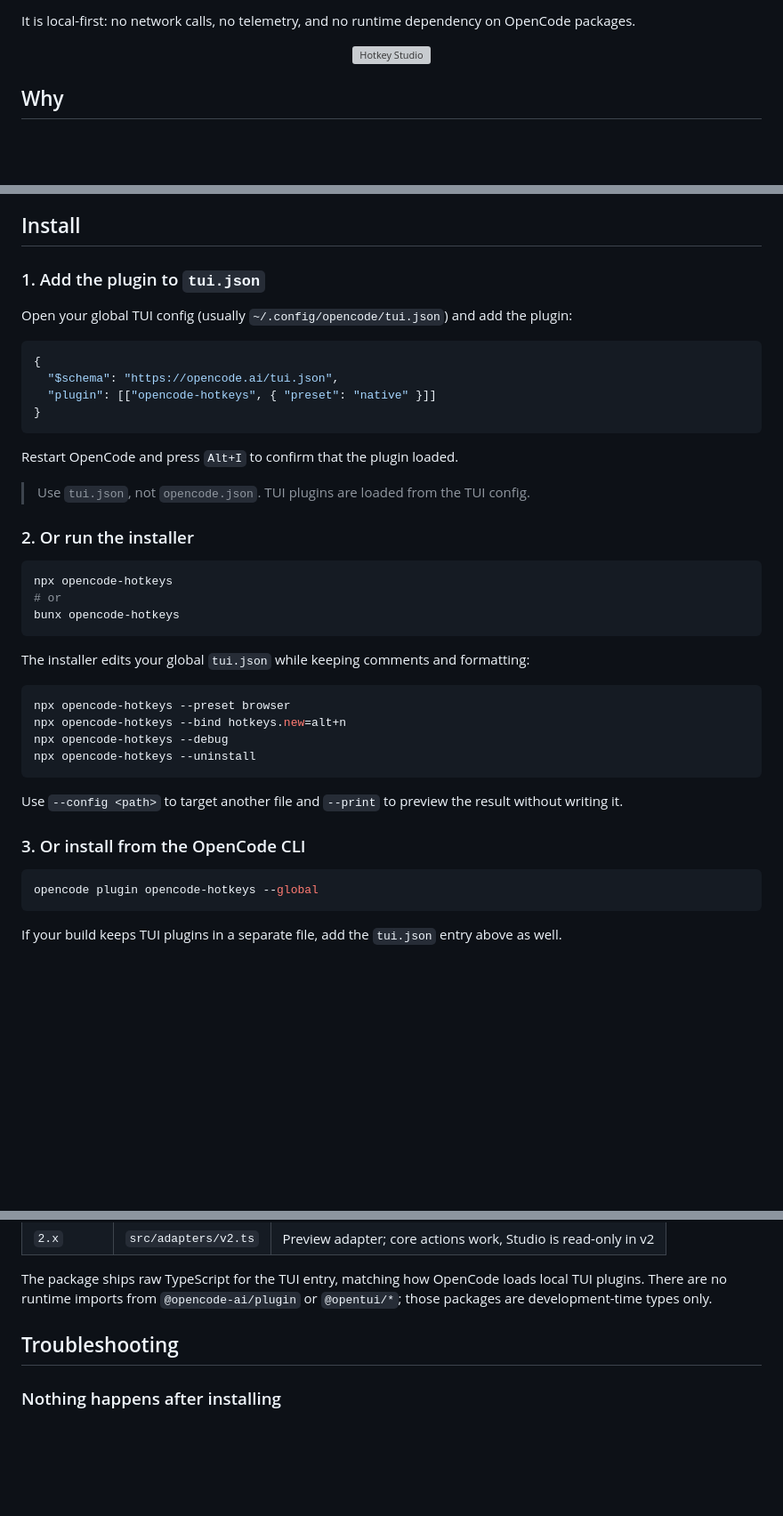
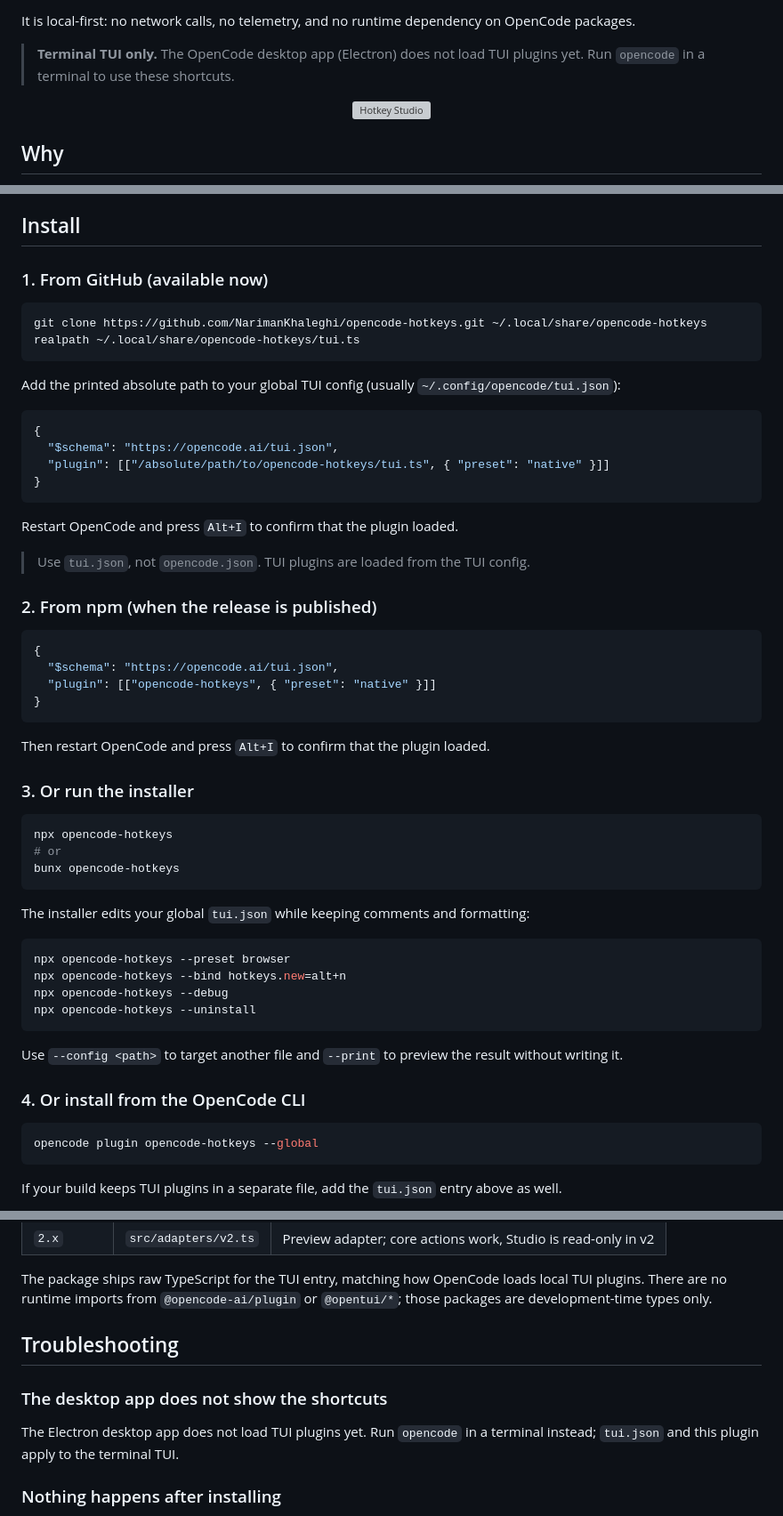
Before and after one commit to NarimanKhaleghi/opencode-hotkeys, a Markdown page: README.md, 3 parts joined by grey strips. Shown at 89% size. Drawn GitHub-style; blank space fills up the shorter version; grey boxes are pictures that could not be loaded.

````diff
--- a/README.md
+++ b/README.md
@@ -38,6 +38,8 @@
 
 It is local-first: no network calls, no telemetry, and no runtime dependency on OpenCode packages.
 
+> **Terminal TUI only.** The OpenCode desktop app (Electron) does not load TUI plugins yet. Run `opencode` in a terminal to use these shortcuts.
+
 <p align="center">
   <img src="assets/hotkey-studio.svg" alt="Hotkey Studio" width="86%">
 </p>
@@ -54,9 +56,27 @@ OpenCode is excellent at keeping many sessions alive, but switching between them
 
 ## Install
 
-### 1. Add the plugin to `tui.json`
+### 1. From GitHub (available now)
 
-Open your global TUI config (usually `~/.config/opencode/tui.json`) and add the plugin:
+```bash
+git clone https://github.com/NarimanKhaleghi/opencode-hotkeys.git ~/.local/share/opencode-hotkeys
+realpath ~/.local/share/opencode-hotkeys/tui.ts
+```
+
+Add the printed absolute path to your global TUI config (usually `~/.config/opencode/tui.json`):
+
+```json
+{
+  "$schema": "https://opencode.ai/tui.json",
+  "plugin": [["/absolute/path/to/opencode-hotkeys/tui.ts", { "preset": "native" }]]
+}
+```
+
+Restart OpenCode and press `Alt+I` to confirm that the plugin loaded.
+
+> Use `tui.json`, not `opencode.json`. TUI plugins are loaded from the TUI config.
+
+### 2. From npm (when the release is published)
 
 ```json
 {
@@ -65,11 +85,9 @@ Open your global TUI config (usually `~/.config/opencode/tui.json`) and add the
 }
 ```
 
-Restart OpenCode and press `Alt+I` to confirm that the plugin loaded.
+Then restart OpenCode and press `Alt+I` to confirm that the plugin loaded.
 
-> Use `tui.json`, not `opencode.json`. TUI plugins are loaded from the TUI config.
-
-### 2. Or run the installer
+### 3. Or run the installer
 
 ```bash
 npx opencode-hotkeys
@@ -88,7 +106,7 @@ npx opencode-hotkeys --uninstall
 
 Use `--config <path>` to target another file and `--print` to preview the result without writing it.
 
-### 3. Or install from the OpenCode CLI
+### 4. Or install from the OpenCode CLI
 
 ```bash
 opencode plugin opencode-hotkeys --global
@@ -236,6 +254,10 @@ The package ships raw TypeScript for the TUI entry, matching how OpenCode loads
 
 ## Troubleshooting
 
+### The desktop app does not show the shortcuts
+
+The Electron desktop app does not load TUI plugins yet. Run `opencode` in a terminal instead; `tui.json` and this plugin apply to the terminal TUI.
+
 ### Nothing happens after installing
 
 1. Confirm the entry is in `tui.json`, not `opencode.json`.
````
Also changed, not shown: README.fa.md (+29 -7 lines).
